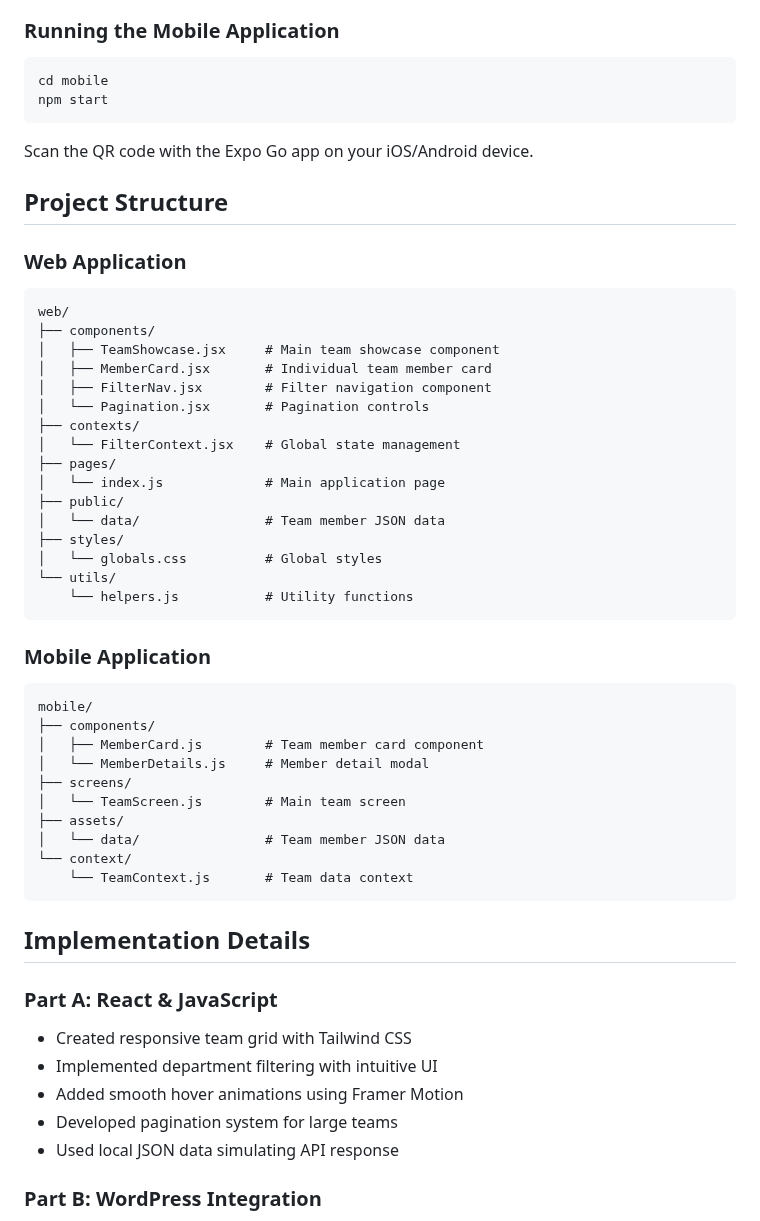
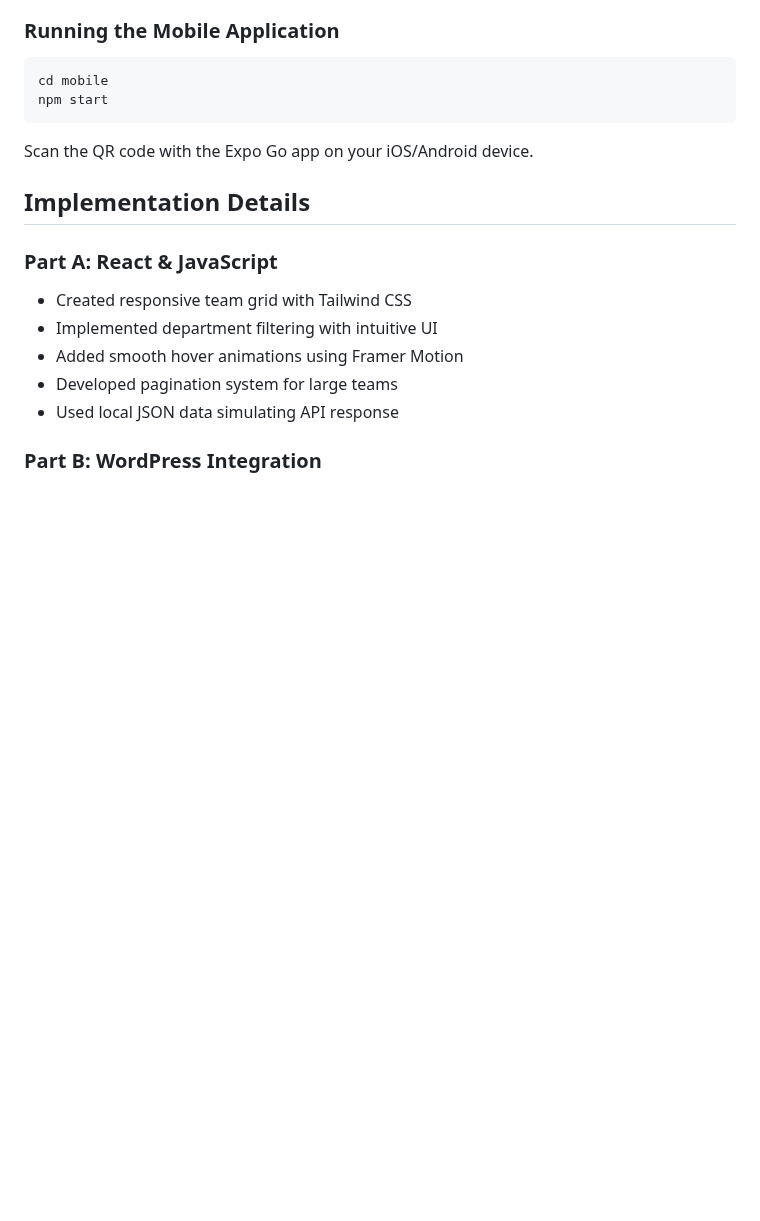
Before and after one commit to eremie523/crystal_options, a Markdown page: README.md, the part around the change. GitHub-like rendering; blank space fills up the shorter version.

````diff
--- a/README.md
+++ b/README.md
@@ -77,42 +77,6 @@ cd mobile
 npm start
 ```
 Scan the QR code with the Expo Go app on your iOS/Android device.
-
-## Project Structure
-
-### Web Application
-```
-web/
-├── components/
-│   ├── TeamShowcase.jsx     # Main team showcase component
-│   ├── MemberCard.jsx       # Individual team member card
-│   ├── FilterNav.jsx        # Filter navigation component
-│   └── Pagination.jsx       # Pagination controls
-├── contexts/
-│   └── FilterContext.jsx    # Global state management
-├── pages/
-│   └── index.js             # Main application page
-├── public/
-│   └── data/                # Team member JSON data
-├── styles/
-│   └── globals.css          # Global styles
-└── utils/
-    └── helpers.js           # Utility functions
-```
-
-### Mobile Application
-```
-mobile/
-├── components/
-│   ├── MemberCard.js        # Team member card component
-│   └── MemberDetails.js     # Member detail modal
-├── screens/
-│   └── TeamScreen.js        # Main team screen
-├── assets/
-│   └── data/                # Team member JSON data
-└── context/
-    └── TeamContext.js       # Team data context
-```
 
 ## Implementation Details
 
````
